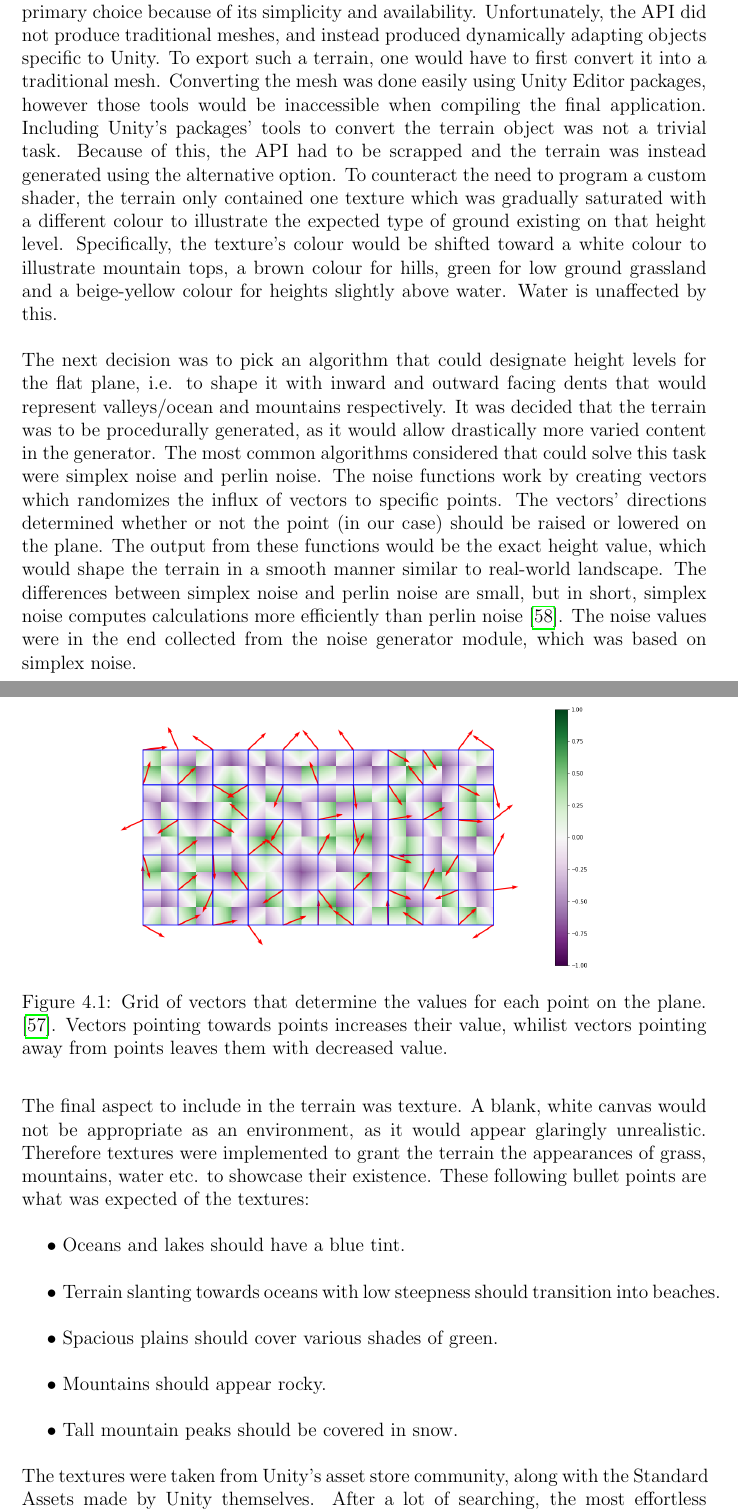
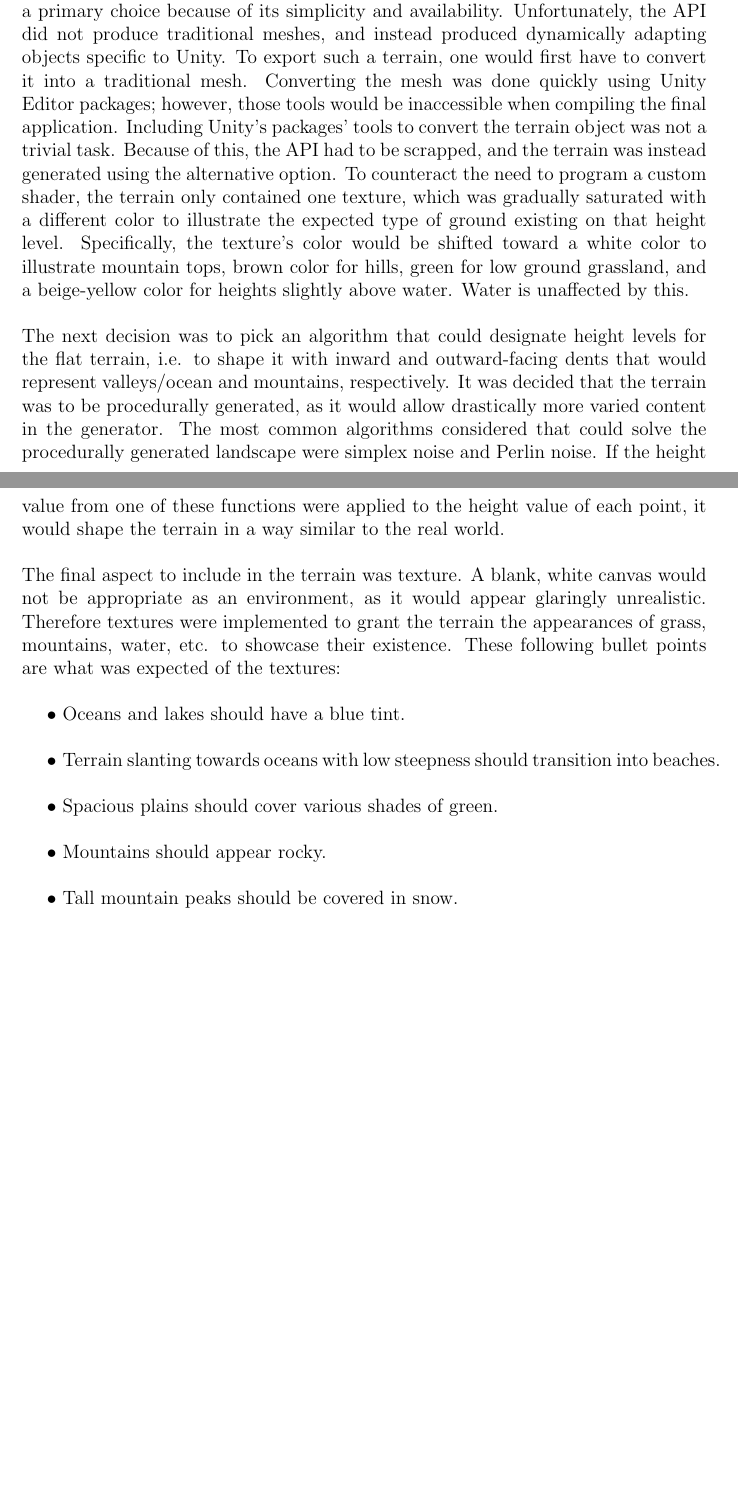
Before and after one commit to DATX02-20-02/Report, a LaTeX thesis (main.tex, which reads tex/methods/problem/terrain.tex): two parts of pages 29 and 30 of 38 before the commit and two parts of pages 29 and 30 of 37 after it, joined at a grey line, cut so that both start at the same text, the shorter picture padded with empty space. Compiled offline with pdfLaTeX.

Commit message:
Adjust according to feedback 2

```diff
--- a/tex/methods/problem/terrain.tex
+++ b/tex/methods/problem/terrain.tex
@@ -31,34 +46,22 @@ For instance, texture splatting is incorporated to the API, which would make the
 
-In the first iteration for the terrain base, the API by Unity seemed reasonable as primary choice because of its simplicity and availability.
+In the first iteration for the terrain base, the API by Unity seemed reasonable as a primary choice because of its simplicity and availability.
 Unfortunately, the API did not produce traditional meshes, and instead produced dynamically adapting objects specific to Unity.
-To export such a terrain, one would have to first convert it into a traditional mesh.
-Converting the mesh was done easily using Unity Editor packages, however those tools would be inaccessible when compiling the final application.
-Including Unity’s packages’ tools to convert the terrain object was not a trivial task.
-Because of this, the API had to be scrapped and the terrain was instead generated using the alternative option.
-To counteract the need to program a custom shader, the terrain only contained one texture which was gradually saturated with a different colour to illustrate the expected type of ground existing on that height level.
-Specifically, the texture’s colour would be shifted toward a white colour to illustrate mountain tops, a brown colour for hills, green for low ground grassland and a beige-yellow colour for heights slightly above water.
+To export such a terrain, one would first have to convert it into a traditional mesh.
+Converting the mesh was done quickly using Unity Editor packages; however, those tools would be inaccessible when compiling the final application.
+Including Unity's packages' tools to convert the terrain object was not a trivial task.
+Because of this, the API had to be scrapped, and the terrain was instead generated using the alternative option.
+To counteract the need to program a custom shader, the terrain only contained one texture, which was gradually saturated with a different color to illustrate the expected type of ground existing on that height level.
+Specifically, the texture's color would be shifted toward a white color to illustrate mountain tops, brown color for hills, green for low ground grassland, and a beige-yellow color for heights slightly above water.
 Water is unaffected by this.
 
-The next decision was to pick an algorithm that could designate height levels for the flat plane, i.e. to shape it with inward and outward facing dents that would represent valleys/ocean and mountains respectively.
+The next decision was to pick an algorithm that could designate height levels for the flat terrain, i.e. to shape it with inward and outward-facing dents that would represent valleys/ocean and mountains, respectively.
 It was decided that the terrain was to be procedurally generated, as it would allow drastically more varied content in the generator.
-The most common algorithms considered that could solve this task were simplex noise and perlin noise.
-The noise functions work by creating vectors which randomizes the influx of vectors to specific points.
-The vectors’ directions determined whether or not the point (in our case) should be raised or lowered on the plane.
-\begin{figure}[h!]
-  \centering
-
-  \includegraphics[width=0.8\textwidth]{figure/perlin_noise_gradient_grid.png}
-  \caption{Grid of vectors that determine the values for each point on the plane. \cite{noise_grid_img}. Vectors pointing towards points increases their value, whilist vectors pointing away from points leaves them with decreased value.}
-
-  \label{fig:noise_grid}
-\end{figure}
-The output from these functions would be the exact height value, which would shape the terrain in a smooth manner similar to real-world landscape.
-The differences between simplex noise and perlin noise are small, but in short, simplex noise computes calculations more efficiently than perlin noise \cite{simplexnoise_stefan}.
-The noise values were in the end collected from the noise generator module, which was based on simplex noise.
+The most common algorithms considered that could solve the procedurally generated landscape were simplex noise and Perlin noise.
+If the height value from one of these functions were applied to the height value of each point, it would shape the terrain in a way similar to the real world.
 
 The final aspect to include in the terrain was texture.
 A blank, white canvas would not be appropriate as an environment, as it would appear glaringly unrealistic.
-Therefore textures were implemented to grant the terrain the appearances of grass, mountains, water etc. to showcase their existence.
+Therefore textures were implemented to grant the terrain the appearances of grass, mountains, water, etc. to showcase their existence.
 These following bullet points are what was expected of the textures:
 
 \begin{easylist}
@@ -68,9 +71,3 @@ These following bullet points are what was expected of the textures:
  @ Mountains should appear rocky.
  @ Tall mountain peaks should be covered in snow.
 \end{easylist}
-
-
-The textures were taken from Unity’s asset store community, along with the Standard Assets made by Unity themselves.
-After a lot of searching, the most effortless choice for the water texture was taken from Standard Assets by Unity.
-The rest of the textures were borrowed and resized from Aleksey Pakhalchyk's work (a.k.a. ``ALP8310''  on Unity Asset Store) \cite{ALP8310}.
-For the grass, mountain, snow and sand, they all had the same texture as explained previously.
```
Also changed, not shown: refs.bib (+0 -24 lines), figure/perlin_noise_gradient_grid.png (deleted), tex/methods/problem/terrain.tex (43 more changed lines).
